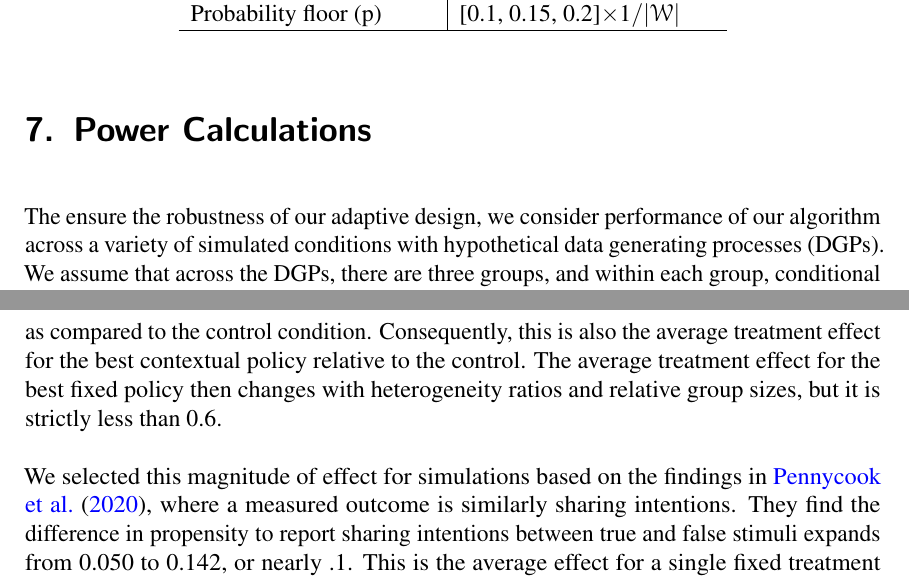
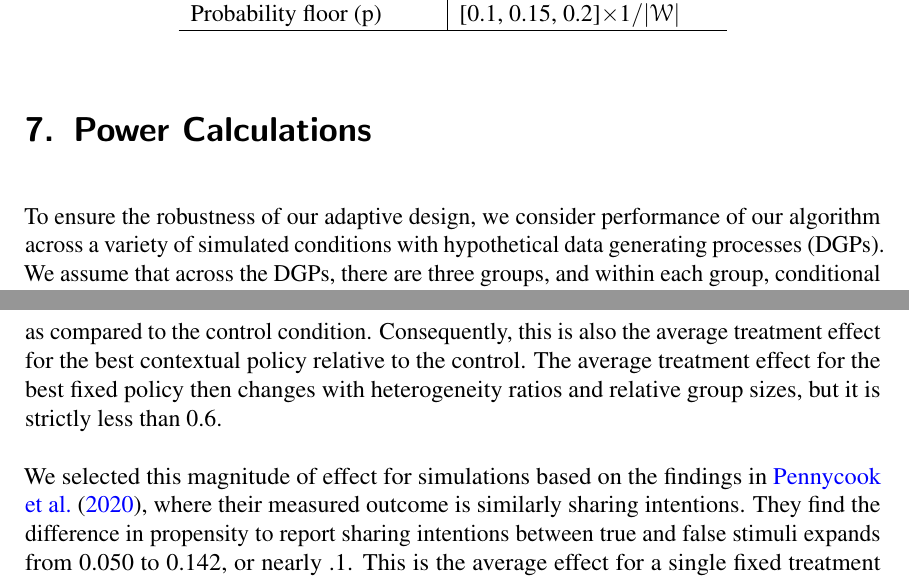
Before and after one commit to UChicago-pol-methods/facebook_adaptive_preanalysis, a LaTeX paper (preanalysis/facebook_COVIDmisinfo_preanalysis.tex): two parts of pages 24 and 25 of 49, joined at a grey line, cut so that both start at the same text. Compiled offline with pdfLaTeX.

Commit message:
preanalysis copy edits

```diff
--- a/preanalysis/facebook_COVIDmisinfo_preanalysis.tex
+++ b/preanalysis/facebook_COVIDmisinfo_preanalysis.tex
@@ -635,7 +635,7 @@ Probability floor (p)& [0.1, 0.15, 0.2]$\times 1/ |\ww|$ \\
 
 
 \section{Power Calculations}
-The ensure the robustness of our adaptive design, we consider performance of our algorithm across a variety of simulated conditions with hypothetical data generating processes (DGPs). We assume that across the DGPs, there are three groups, and within each group, conditional on covariates, a different arm gives the highest reward. We then vary:
+To ensure the robustness of our adaptive design, we consider performance of our algorithm across a variety of simulated conditions with hypothetical data generating processes (DGPs). We assume that across the DGPs, there are three groups, and within each group, conditional on covariates, a different arm gives the highest reward. We then vary:
 \begin{itemize}
 \item \textbf{Relative size of the groups.} We allow the largest group to be 0.4, 0.6, and 0.8 share of the underlying population, with the two remaining groups approximately equally sized
 \item \textbf{Number of predictive covariates.} We vary the number of covariates used to predict group membership, over 3, 5, and 10 covariates.
@@ -644,7 +644,7 @@ The ensure the robustness of our adaptive design, we consider performance of our
 
 We simulate effect sizes that are equivalent to 0.6 in the scale of our response function. This would be the effect if respondents decreased their propensity to share misinformation stimuli by .1, and increased their propensity to share true information stimuli by .1. This is the magnitude of the average effect for the \textit{most effective treatment arm} within each group as compared to the control condition. Consequently, this is also the average treatment effect for the best contextual policy relative to the control. The average treatment effect for the best fixed policy then changes with heterogeneity ratios and relative group sizes, but it is strictly less than 0.6.
 
-We selected this magnitude of effect for simulations based on the findings in \cite{pennycook2020fighting}, where a measured outcome is similarly sharing intentions. They find the difference in propensity to report sharing intentions between true and false stimuli expands from 0.050 to 0.142, or nearly .1. This is the average effect for a single fixed treatment condition; we hypothesize a somewhat greater widening for the \textit{oracle} contextual policy. That said, we do not expect to learn the oracle policy in practice, and in the simulations below, the value of the estimated policies fall short of this oracle policy.
+We selected this magnitude of effect for simulations based on the findings in \cite{pennycook2020fighting}, where their measured outcome is similarly sharing intentions. They find the difference in propensity to report sharing intentions between true and false stimuli expands from 0.050 to 0.142, or nearly .1. This is the average effect for a single fixed treatment condition; we hypothesize a somewhat greater widening for the \textit{oracle} contextual policy. That said, we do not expect to learn the oracle policy in practice, and in the simulations below, the value of the estimated policies fall short of this oracle policy.
 
 A brief overview of the design of DGPs implemented in these simulations is provided in Appendix~\ref{appendix:dgp}.
 
```
Also changed, not shown: preanalysis/facebook_COVIDmisinfo_preanalysis.tex (4 more changed lines).
